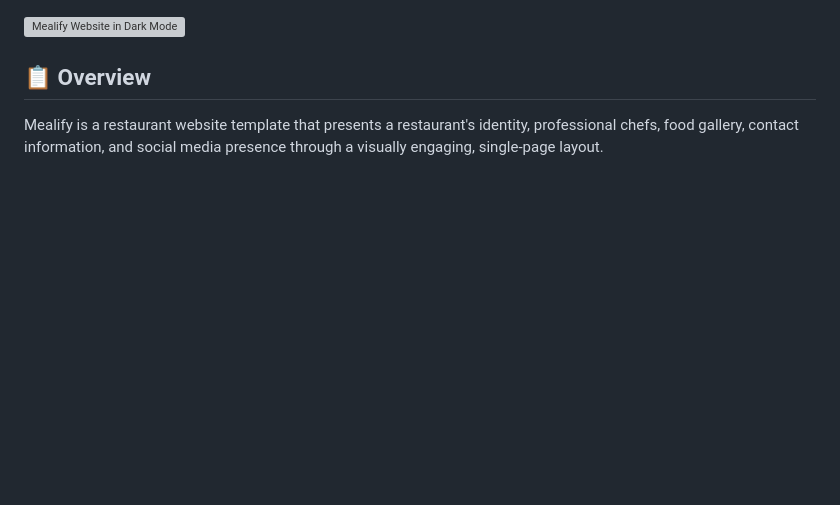
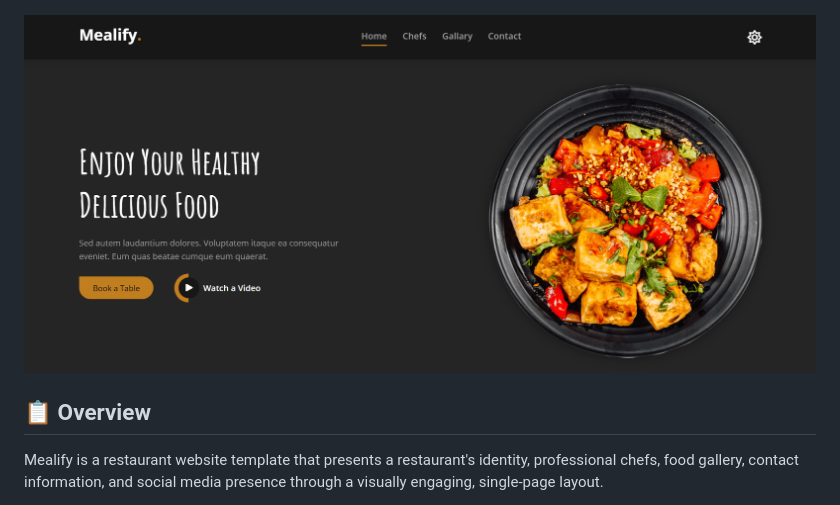
Before and after one commit to Abdelrahmankishk/Mealify-Template, a Markdown page: README.md, the part around the change. Rendered like a GitHub page; blank space fills up the shorter version; grey boxes are pictures that could not be loaded.

Commit message:
Fix image link for dark mode screenshot in README

```diff
--- a/README.md
+++ b/README.md
@@ -10,7 +10,7 @@ A modern restaurant landing page built with **pure HTML5 and CSS3**, inspired by
 
 ![Mealify Website Homepage](img/Screenshot.png)
 
-![Mealify Website in Dark Mode](img/Darkmode-Screenshof.png.png)
+![Mealify Website in Dark Mode](img/Darkmode-Screenshof.png)
 
 ## 📋 Overview
 
```
